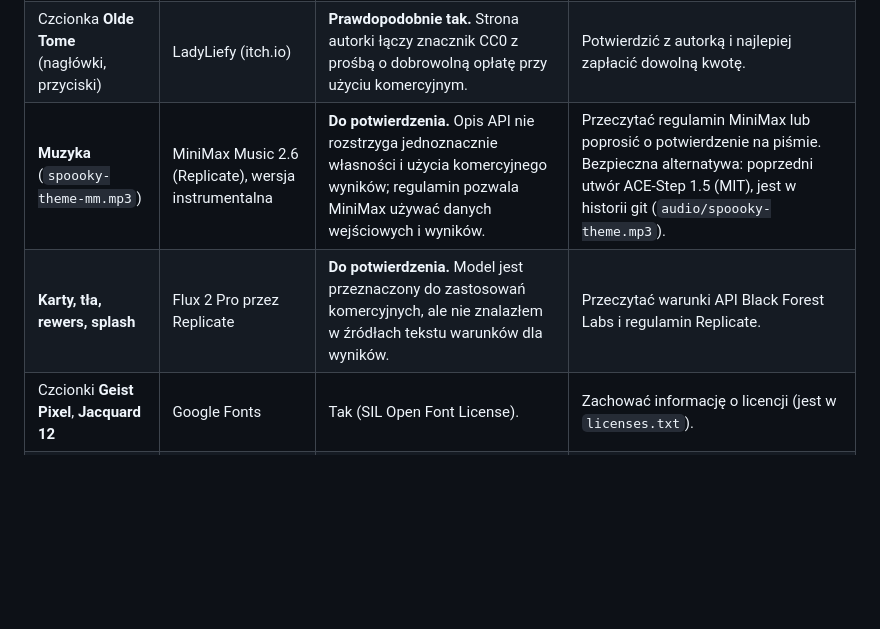
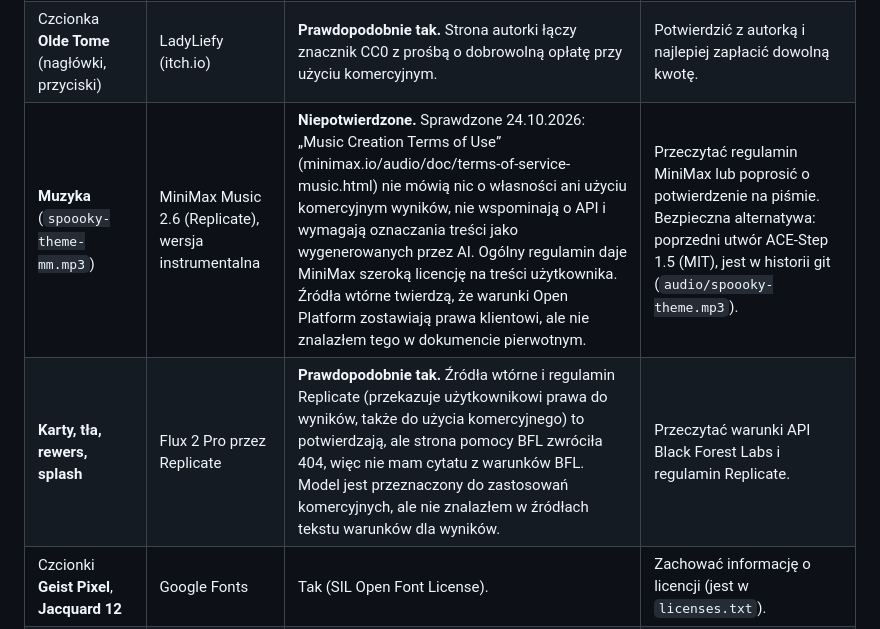
Before and after one commit to whosz/spoooky-deck, a Markdown page: docs/licensing.md, the part around the change. Drawn GitHub-style; blank space fills up the shorter version.

Commit message:
Licensing doc: results of checking MiniMax and BFL/Replicate terms
Co-Authored-By: Claude Sonnet 5.5 <noreply@anthropic.com>

```diff
--- a/docs/licensing.md
+++ b/docs/licensing.md
@@ -10,8 +10,8 @@ To nie jest porada prawna. Informacje o Suno, Olde Tome i Flux pochodzą ze stro
 |---|---|---|---|
 | Czcionka **Old English Gothic Pixel** (tytuł) | FontSpace / FontStruct | Tak (SIL OFL 1.1). | Zachować tekst licencji (jest w `fonts/` i `licenses.txt`). Czcionka zastąpiła Cross Stitch. |
 | Czcionka **Olde Tome** (nagłówki, przyciski) | LadyLiefy (itch.io) | **Prawdopodobnie tak.** Strona autorki łączy znacznik CC0 z prośbą o dobrowolną opłatę przy użyciu komercyjnym. | Potwierdzić z autorką i najlepiej zapłacić dowolną kwotę. |
-| **Muzyka** (`spoooky-theme-mm.mp3`) | MiniMax Music 2.6 (Replicate), wersja instrumentalna | **Do potwierdzenia.** Opis API nie rozstrzyga jednoznacznie własności i użycia komercyjnego wyników; regulamin pozwala MiniMax używać danych wejściowych i wyników. | Przeczytać regulamin MiniMax lub poprosić o potwierdzenie na piśmie. Bezpieczna alternatywa: poprzedni utwór ACE-Step 1.5 (MIT), jest w historii git (`audio/spoooky-theme.mp3`). |
-| **Karty, tła, rewers, splash** | Flux 2 Pro przez Replicate | **Do potwierdzenia.** Model jest przeznaczony do zastosowań komercyjnych, ale nie znalazłem w źródłach tekstu warunków dla wyników. | Przeczytać warunki API Black Forest Labs i regulamin Replicate. |
+| **Muzyka** (`spoooky-theme-mm.mp3`) | MiniMax Music 2.6 (Replicate), wersja instrumentalna | **Niepotwierdzone.** Sprawdzone 24.10.2026: „Music Creation Terms of Use” (minimax.io/audio/doc/terms-of-service-music.html) nie mówią nic o własności ani użyciu komercyjnym wyników, nie wspominają o API i wymagają oznaczania treści jako wygenerowanych przez AI. Ogólny regulamin daje MiniMax szeroką licencję na treści użytkownika. Źródła wtórne twierdzą, że warunki Open Platform zostawiają prawa klientowi, ale nie znalazłem tego w dokumencie pierwotnym. | Przeczytać regulamin MiniMax lub poprosić o potwierdzenie na piśmie. Bezpieczna alternatywa: poprzedni utwór ACE-Step 1.5 (MIT), jest w historii git (`audio/spoooky-theme.mp3`). |
+| **Karty, tła, rewers, splash** | Flux 2 Pro przez Replicate | **Prawdopodobnie tak.** Źródła wtórne i regulamin Replicate (przekazuje użytkownikowi prawa do wyników, także do użycia komercyjnego) to potwierdzają, ale strona pomocy BFL zwróciła 404, więc nie mam cytatu z warunków BFL. Model jest przeznaczony do zastosowań komercyjnych, ale nie znalazłem w źródłach tekstu warunków dla wyników. | Przeczytać warunki API Black Forest Labs i regulamin Replicate. |
 | Czcionki **Geist Pixel**, **Jacquard 12** | Google Fonts | Tak (SIL Open Font License). | Zachować informację o licencji (jest w `licenses.txt`). |
 | Pikselowe emoji | SerenityOS | Tak (BSD 2-Clause). | Zachować tekst licencji (jest w `img/emoji/LICENSE` i `licenses.txt`). |
 | Biblioteki: Tracery, seedrandom, ZzFX | GitHub | Tak (Apache-2.0, MIT, MIT). | Zachować noty licencyjne (są w `licenses.txt`). |
```
